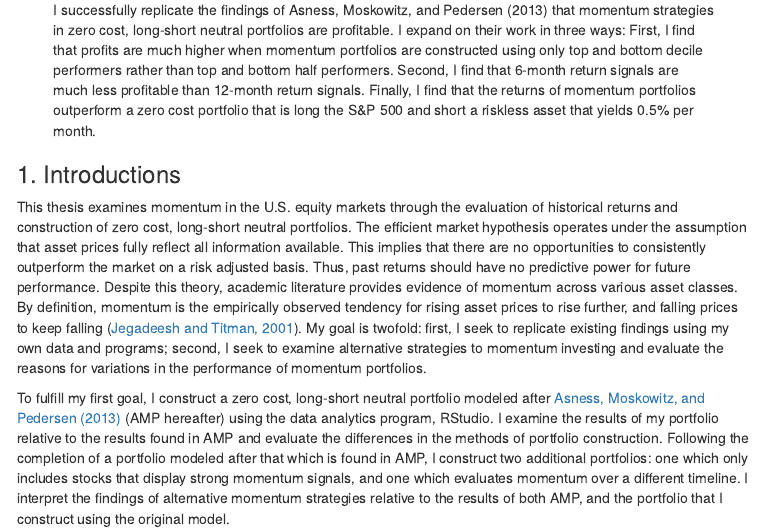
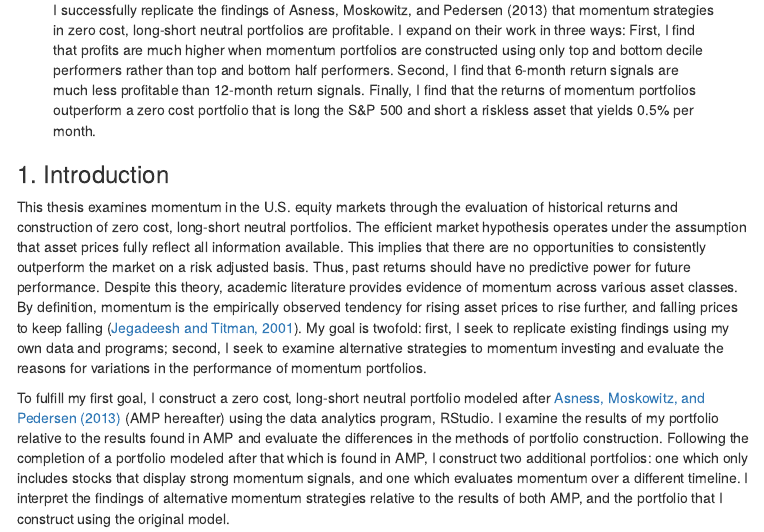
Before and after one commit to greglangner/momentum, an R Markdown document (momentum.Rmd): the page in a window 1100 px wide, from 280 px down. The pictures show the output file momentum.html that the author committed with the source, opened offline; menus at the side of the page are left out.

Commit message:
Final Submission

```diff
--- a/momentum.Rmd
+++ b/momentum.Rmd
@@ -16,7 +16,7 @@ abstract: "I successfully replicate the findings of Asness, Moskowitz, and Peder
 
 
 
-###1. Introductions
+###1. Introduction
 
 This thesis examines momentum in the U.S. equity markets through the evaluation of historical returns and construction of zero cost, long-short neutral portfolios. The efficient market hypothesis operates under the assumption that asset prices fully reflect all information available. This implies that there are no opportunities to consistently outperform the market on a risk adjusted basis. Thus, past returns should have no predictive power for future performance. Despite this theory, academic literature provides evidence of momentum across various asset classes. By definition, momentum is the empirically observed tendency for rising asset prices to rise further, and falling prices to keep falling ([Jegadeesh and Titman, 2001](https://www.jstor.org/stable/222579?seq=1#page_scan_tab_contents)). My goal is twofold: first, I seek to replicate existing findings using my own data and programs; second, I seek to examine alternative strategies to momentum investing and evaluate the reasons for variations in the performance of momentum portfolios.
 
```
Also changed, not shown: momentum.html.
